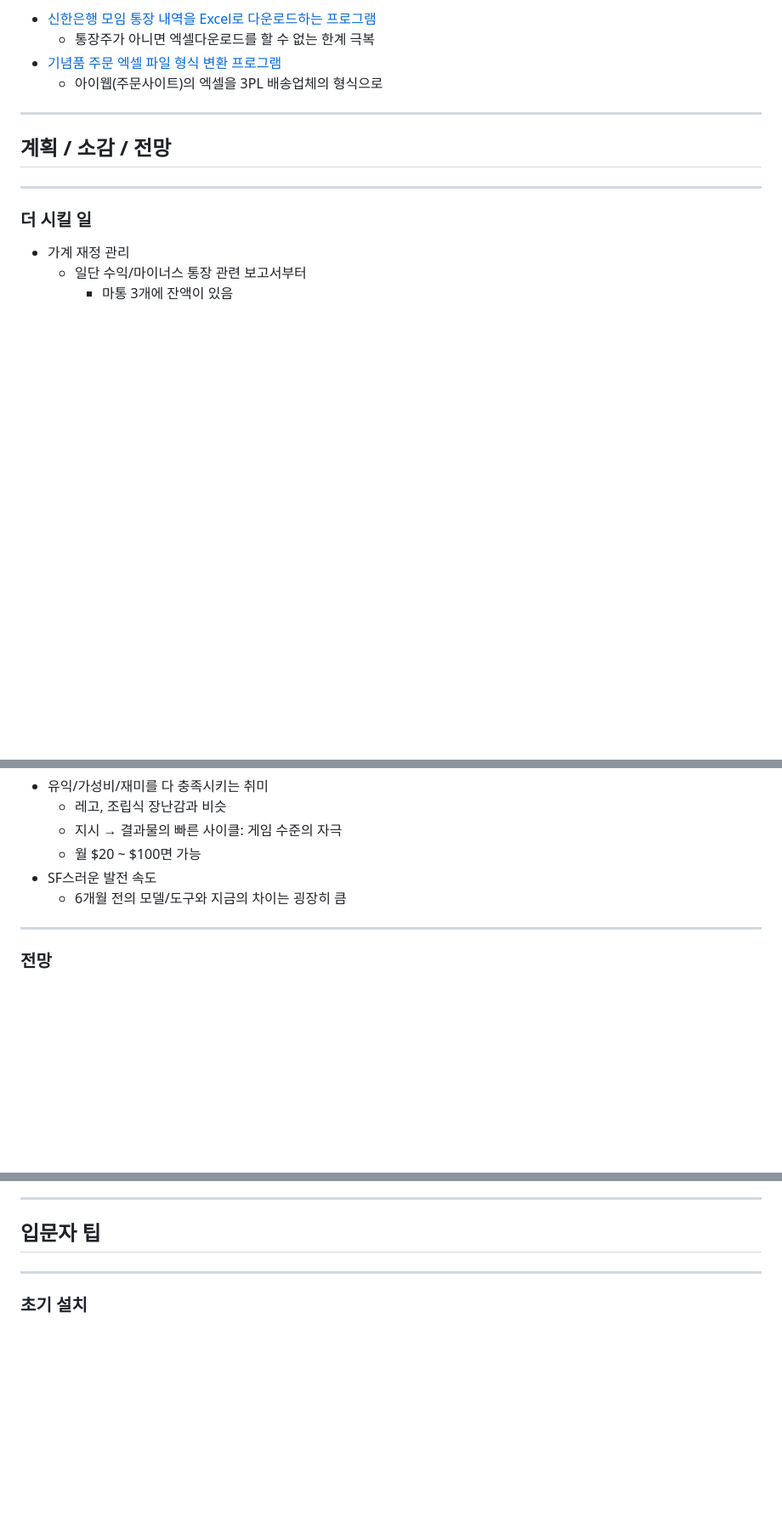
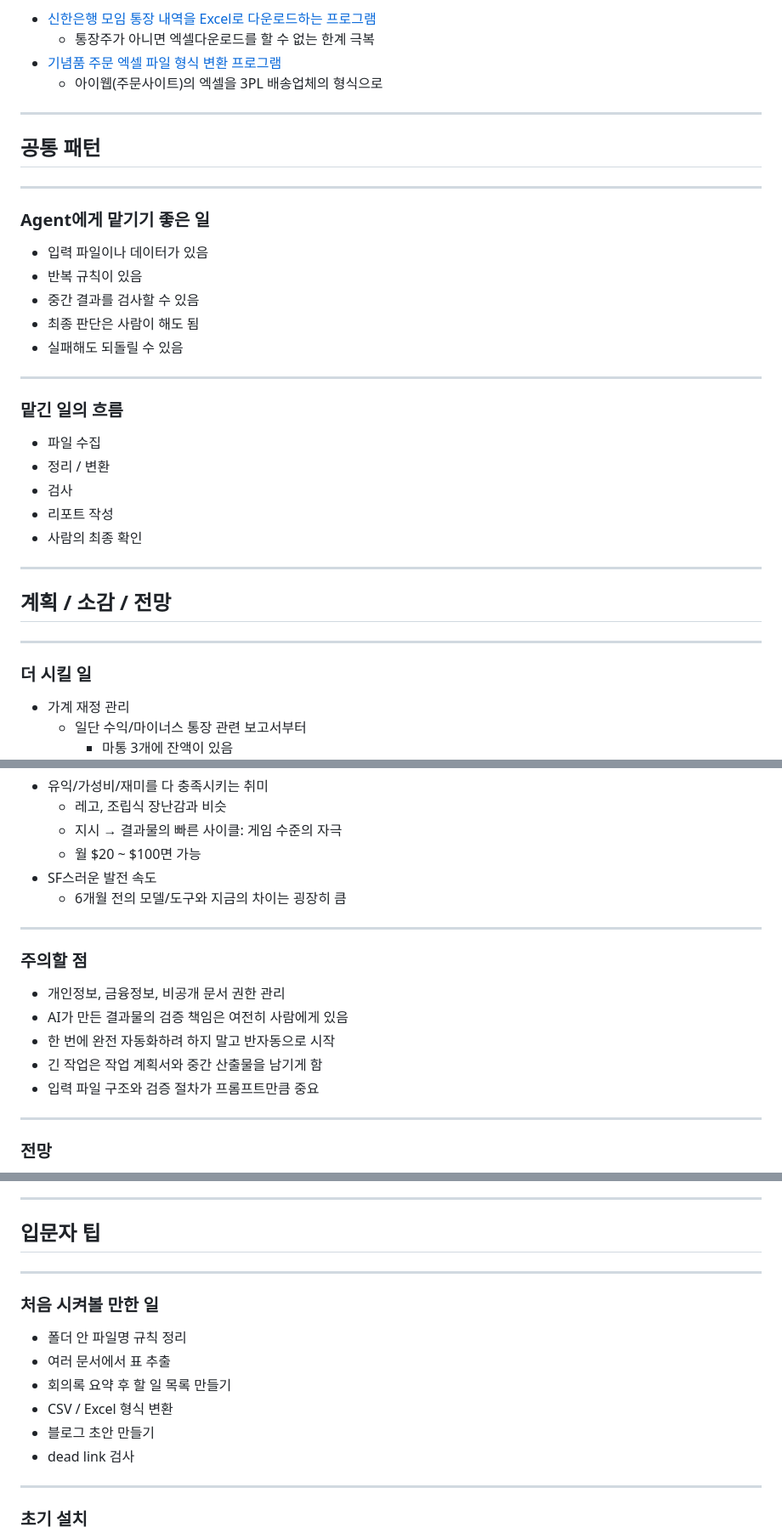
Before and after one commit to benelog/presentations, a Markdown page: 20260426-ai-gent/slides.md, 3 parts joined by grey strips. Shown at 85% size. GitHub-like rendering; blank space fills up the shorter version.

Commit message:
Add practical guidance to AI agent presentation

```diff
--- a/20260426-ai-gent/slides.md
+++ b/20260426-ai-gent/slides.md
@@ -166,6 +175,30 @@ paginate: true
 
 ---
 
+## 공통 패턴
+
+---
+
+### Agent에게 맡기기 좋은 일
+
+* 입력 파일이나 데이터가 있음
+* 반복 규칙이 있음
+* 중간 결과를 검사할 수 있음
+* 최종 판단은 사람이 해도 됨
+* 실패해도 되돌릴 수 있음
+
+---
+
+### 맡긴 일의 흐름
+
+* 파일 수집
+* 정리 / 변환
+* 검사
+* 리포트 작성
+* 사람의 최종 확인
+
+---
+
 ## 계획 / 소감 / 전망
 
 ---
@@ -193,6 +226,16 @@ paginate: true
 
 ---
 
+### 주의할 점
+
+* 개인정보, 금융정보, 비공개 문서 권한 관리
+* AI가 만든 결과물의 검증 책임은 여전히 사람에게 있음
+* 한 번에 완전 자동화하려 하지 말고 반자동으로 시작
+* 긴 작업은 작업 계획서와 중간 산출물을 남기게 함
+* 입력 파일 구조와 검증 절차가 프롬프트만큼 중요
+
+---
+
 ### 전망
 * 더 쉬워질 것임
 * 직장에도 빠르게 확산될 것임
@@ -212,6 +255,18 @@ paginate: true
 
 
 ---
+
+### 처음 시켜볼 만한 일
+
+* 폴더 안 파일명 규칙 정리
+* 여러 문서에서 표 추출
+* 회의록 요약 후 할 일 목록 만들기
+* CSV / Excel 형식 변환
+* 블로그 초안 만들기
+* dead link 검사
+
+---
+
 ### 초기 설치
 * 아직은 각종 '설치', '설정'이 진입 장벽
     * 특히 Windows 사용자 / 비개발자 직군에게
```
Also changed, not shown: other parts of 20260426-ai-gent/slides.md (+9 -0 lines).
